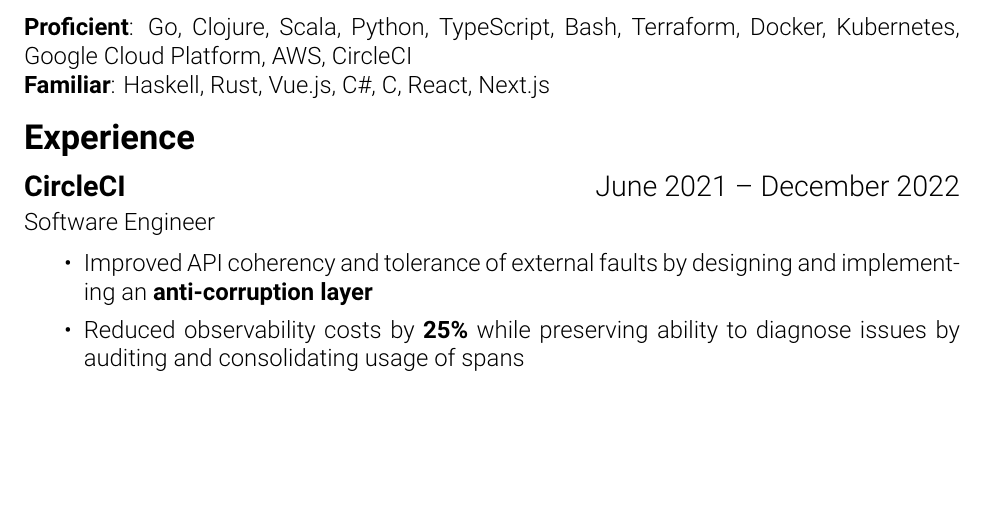
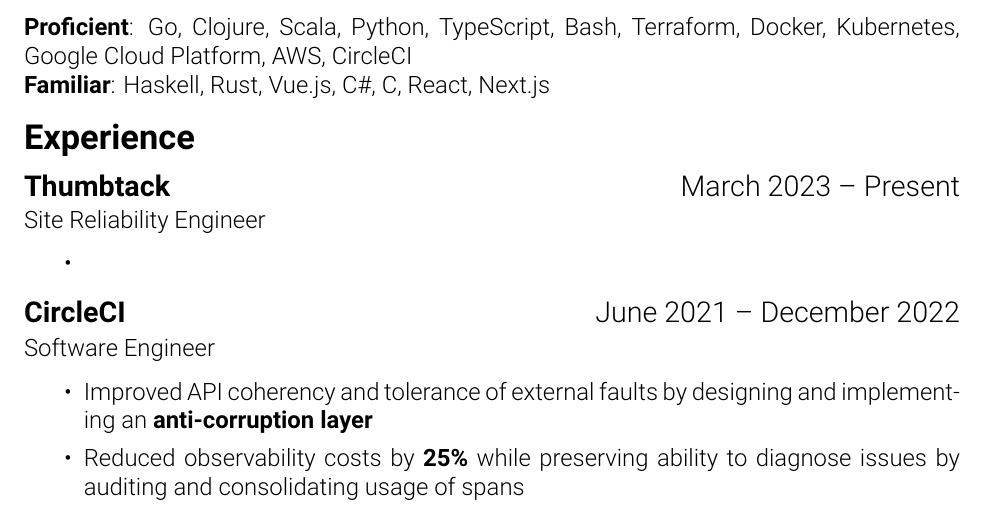
Before and after one commit to MaT1g3R/peijun.dev, a LaTeX CV (latex/cv/resume.tex): part of the page before the commit and part of page 1 of 2 after it, cut so that both start at the same text, the shorter picture padded with empty space. Compiled offline with XeLaTeX; a missing font is replaced by an installed copy or a similar font.

Commit message:
Update work

```diff
--- a/latex/cv/resume.tex
+++ b/latex/cv/resume.tex
@@ -66,6 +66,13 @@
 Haskell, Rust, Vue.js, C\#, C, React, Next.js
 
 \section*{Experience}
+\subsection*{Thumbtack \hfill \normalfont{March 2023 -- Present}}
+Site Reliability Engineer
+\begin{itemize}
+    \setlength\itemsep{0em}
+    \item
+\end{itemize}
+
 \subsection*{CircleCI \hfill \normalfont{June 2021 -- December 2022}}
 Software Engineer
 \begin{itemize}
```
Also changed, not shown: latex/cv/cv.tex (+7 -0 lines), latex/cv/resume.pdf, 3 other files.
